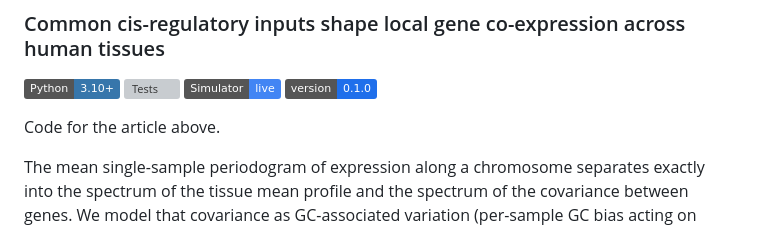
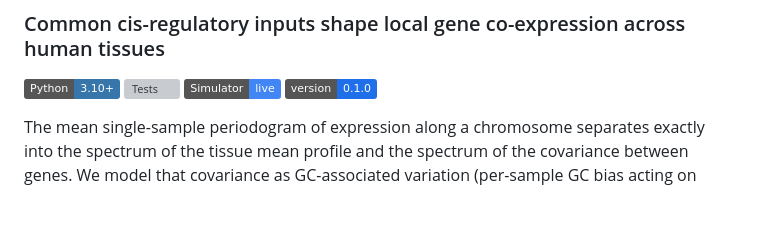
Before and after one commit to Danpc11/positional-layers, a Markdown page: README.md, the part around the change. GitHub-like rendering; badges without logos; blank space fills up the shorter version; grey boxes are pictures that could not be loaded.

Commit message:
Clean up README by removing redundant text
Removed unnecessary introductory line from README.

```diff
--- a/README.md
+++ b/README.md
@@ -9,8 +9,6 @@
 <!-- When Zenodo assigns the DOI, replace XXXXXXX in the next line and remove the comment markers around it:
 [![DOI](https://zenodo.org/badge/DOI/10.5281/zenodo.XXXXXXX.svg)](https://doi.org/10.5281/zenodo.XXXXXXX)
 -->
-
-Code for the article above.
 
 The mean single-sample periodogram of expression along a chromosome separates exactly into the spectrum of the
 tissue mean profile and the spectrum of the covariance between genes. We model that covariance as GC-associated
```
